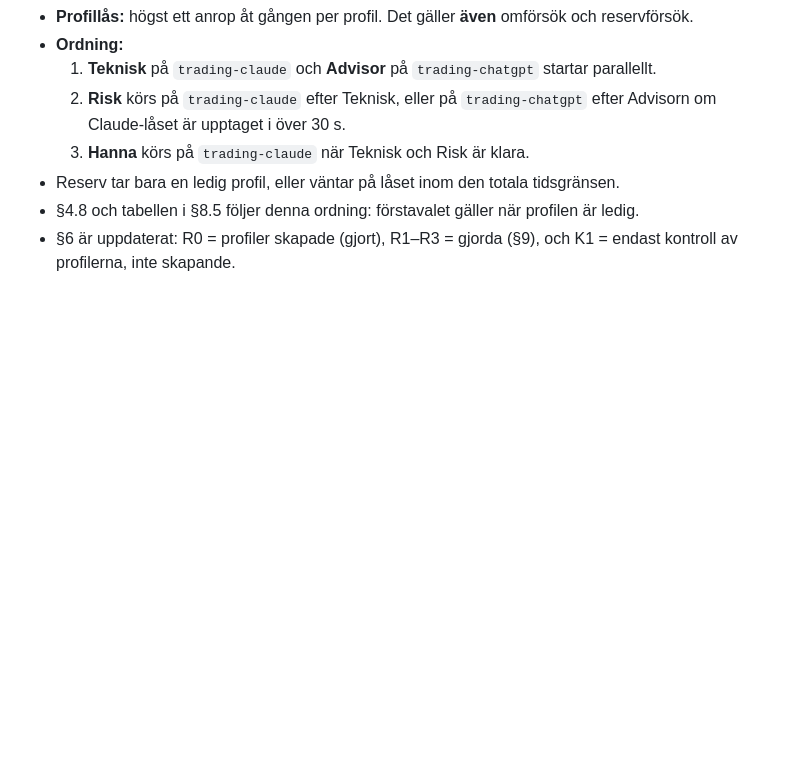
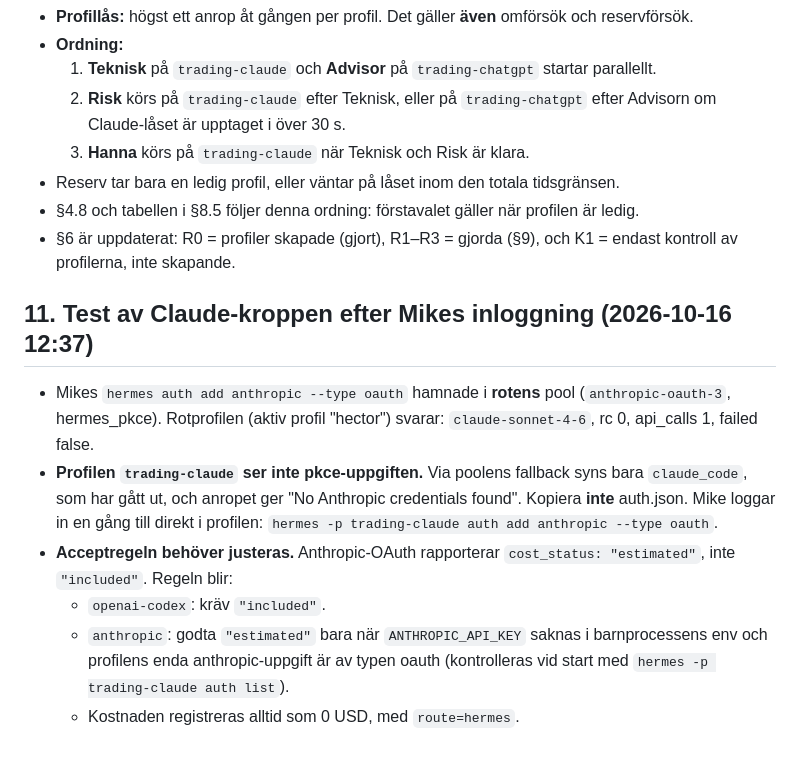
Before and after one commit to aiupscaleagency-max/mikael-trading-os, a Markdown page: docs/PLAN-HERMES-KROPPAR-JEV-2026-10-16.md, the part around the change. Rendered like a GitHub page; blank space fills up the shorter version.

Commit message:
Plan §11: Claude-kroppen testad – rot-OAuth fungerar, profilen kräver egen inloggning; acceptregel för anthropic
Co-Authored-By: Claude Opus 5.5 (1M context) <noreply@anthropic.com>

```diff
--- a/docs/PLAN-HERMES-KROPPAR-JEV-2026-10-16.md
+++ b/docs/PLAN-HERMES-KROPPAR-JEV-2026-10-16.md
@@ -325,3 +325,11 @@ Slutsats: JEV fungerar redan via OpenRouter, och ordningen ändras inte. Att lä
 - Reserv tar bara en ledig profil, eller väntar på låset inom den totala tidsgränsen.
 - §4.8 och tabellen i §8.5 följer denna ordning: förstavalet gäller när profilen är ledig.
 - §6 är uppdaterat: R0 = profiler skapade (gjort), R1–R3 = gjorda (§9), och K1 = endast kontroll av profilerna, inte skapande.
+
+## 11. Test av Claude-kroppen efter Mikes inloggning (2026-10-16 12:37)
+- Mikes `hermes auth add anthropic --type oauth` hamnade i **rotens** pool (`anthropic-oauth-3`, hermes_pkce). Rotprofilen (aktiv profil "hector") svarar: `claude-sonnet-4-6`, rc 0, api_calls 1, failed false.
+- **Profilen `trading-claude` ser inte pkce-uppgiften.** Via poolens fallback syns bara `claude_code`, som har gått ut, och anropet ger "No Anthropic credentials found". Kopiera **inte** auth.json. Mike loggar in en gång till direkt i profilen: `hermes -p trading-claude auth add anthropic --type oauth`.
+- **Acceptregeln behöver justeras.** Anthropic-OAuth rapporterar `cost_status: "estimated"`, inte `"included"`. Regeln blir:
+  - `openai-codex`: kräv `"included"`.
+  - `anthropic`: godta `"estimated"` bara när `ANTHROPIC_API_KEY` saknas i barnprocessens env och profilens enda anthropic-uppgift är av typen oauth (kontrolleras vid start med `hermes -p trading-claude auth list`).
+  - Kostnaden registreras alltid som 0 USD, med `route=hermes`.
```
